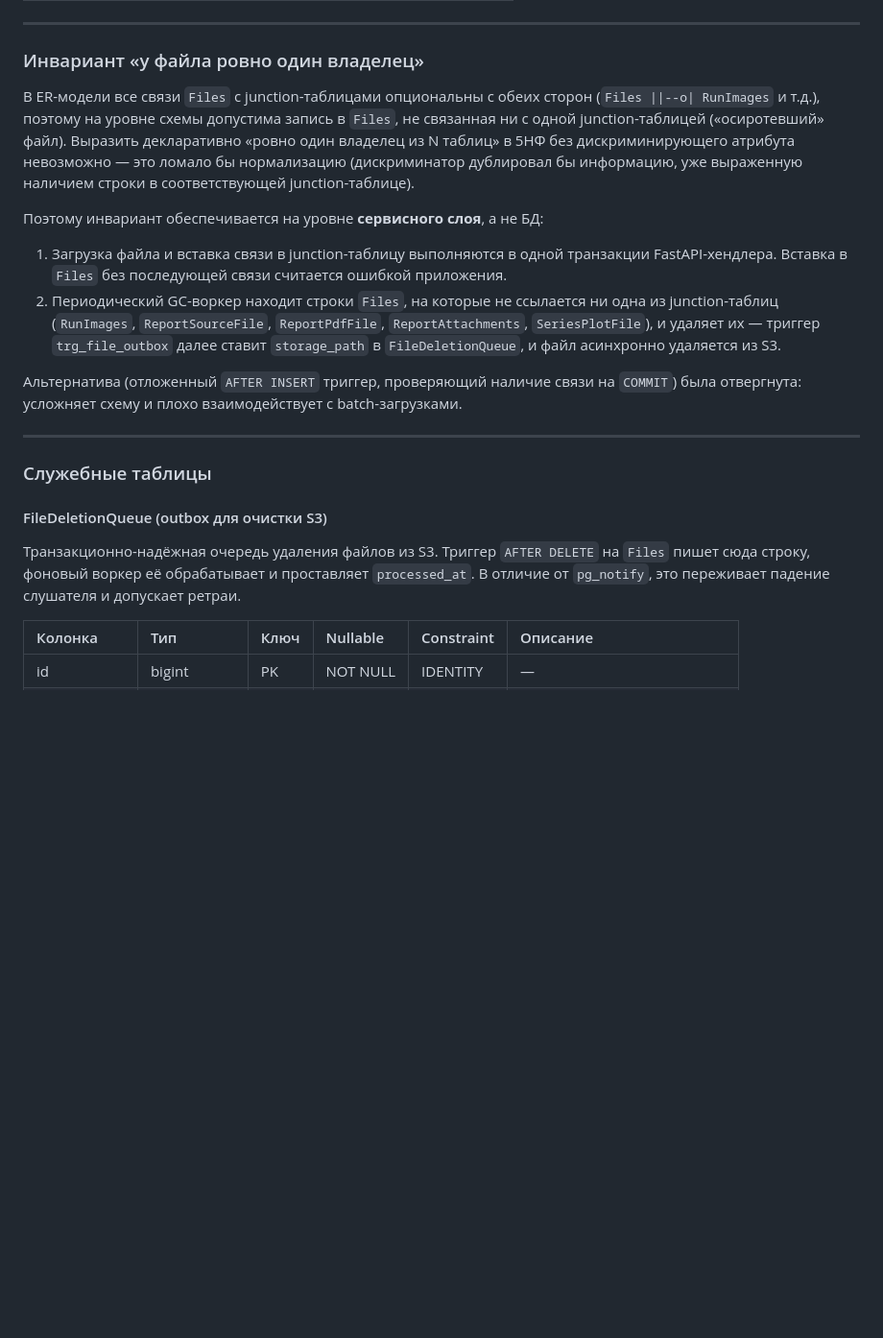
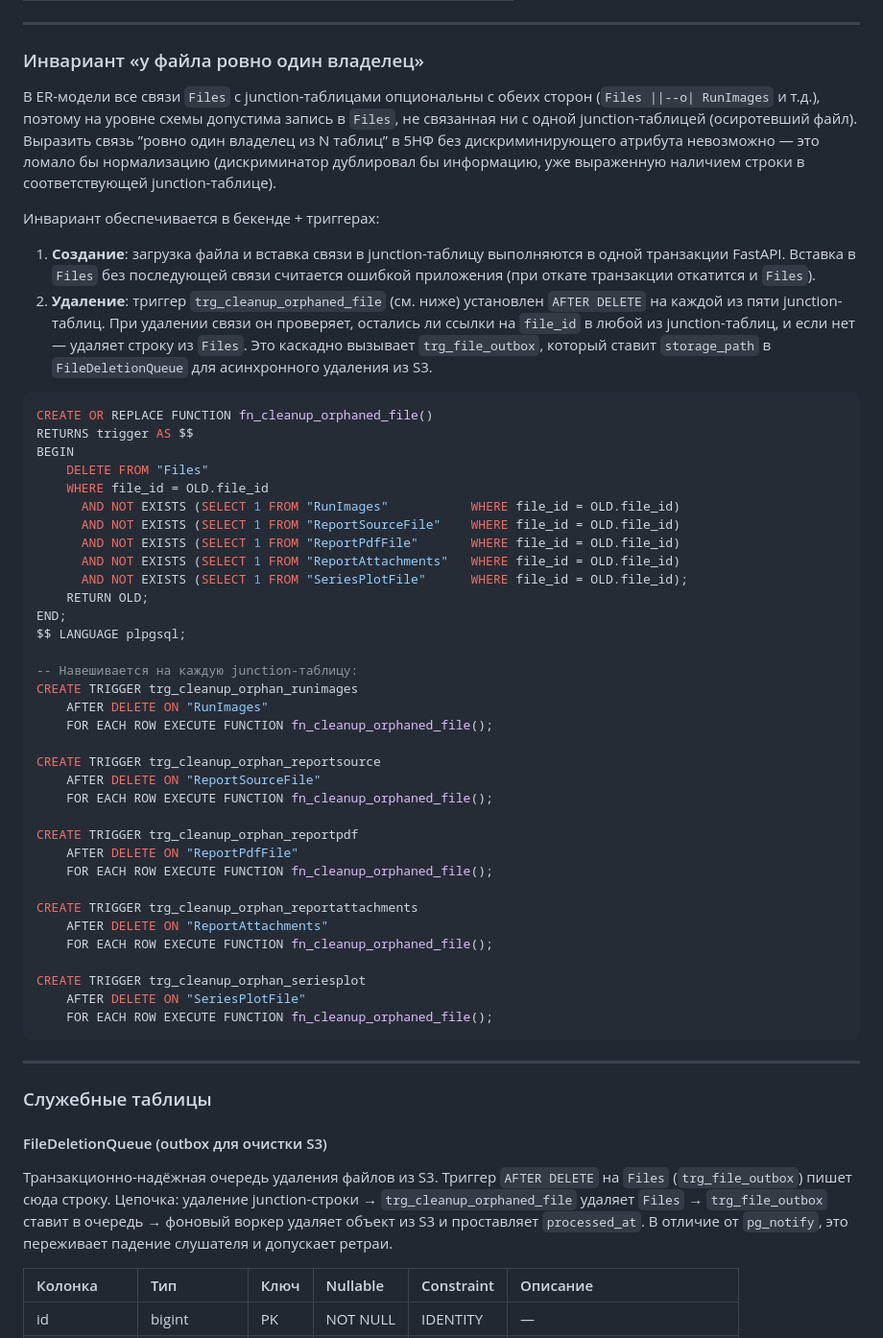
Before and after one commit to vladimirzotk1n/coursework-2, a Markdown page: system_design/README.md, the part around one of its changes. Shown at 96% size. GitHub-like rendering; blank space fills up the shorter version.

Commit message:
Fixes in system design

````diff
--- a/system_design/README.md
+++ b/system_design/README.md
@@ -180,14 +182,50 @@ DataSeries -> Files - хранение автосгенерированных г
 
 ### Инвариант «у файла ровно один владелец»
 
-В ER-модели все связи `Files` с junction-таблицами опциональны с обеих сторон (`Files ||--o| RunImages` и т.д.), поэтому на уровне схемы допустима запись в `Files`, не связанная ни с одной junction-таблицей («осиротевший» файл). Выразить декларативно «ровно один владелец из N таблиц» в 5НФ без дискриминирующего атрибута невозможно — это ломало бы нормализацию (дискриминатор дублировал бы информацию, уже выраженную наличием строки в соответствующей junction-таблице).
+В ER-модели все связи `Files` с junction-таблицами опциональны с обеих сторон (`Files ||--o| RunImages` и т.д.), поэтому на уровне схемы допустима запись в `Files`, не связанная ни с одной junction-таблицей (осиротевший файл). Выразить связь ”ровно один владелец из N таблиц” в 5НФ без дискриминирующего атрибута невозможно — это ломало бы нормализацию (дискриминатор дублировал бы информацию, уже выраженную наличием строки в соответствующей junction-таблице).
 
-Поэтому инвариант обеспечивается на уровне **сервисного слоя**, а не БД:
+Инвариант обеспечивается в бекенде + триггерах:
 
-1. Загрузка файла и вставка связи в junction-таблицу выполняются в одной транзакции FastAPI-хендлера. Вставка в `Files` без последующей связи считается ошибкой приложения.
-2. Периодический GC-воркер находит строки `Files`, на которые не ссылается ни одна из junction-таблиц (`RunImages`, `ReportSourceFile`, `ReportPdfFile`, `ReportAttachments`, `SeriesPlotFile`), и удаляет их — триггер `trg_file_outbox` далее ставит `storage_path` в `FileDeletionQueue`, и файл асинхронно удаляется из S3.
+1. **Создание**: загрузка файла и вставка связи в junction-таблицу выполняются в одной транзакции FastAPI. Вставка в `Files` без последующей связи считается ошибкой приложения (при откате транзакции откатится и `Files`).
+2. **Удаление**: триггер `trg_cleanup_orphaned_file` (см. ниже) установлен `AFTER DELETE` на каждой из пяти junction-таблиц. При удалении связи он проверяет, остались ли ссылки на `file_id` в любой из junction-таблиц, и если нет — удаляет строку из `Files`. Это каскадно вызывает `trg_file_outbox`, который ставит `storage_path` в `FileDeletionQueue` для асинхронного удаления из S3.
 
-Альтернатива (отложенный `AFTER INSERT` триггер, проверяющий наличие связи на `COMMIT`) была отвергнута: усложняет схему и плохо взаимодействует с batch-загрузками.
+```sql
+CREATE OR REPLACE FUNCTION fn_cleanup_orphaned_file()
+RETURNS trigger AS $$
+BEGIN
+    DELETE FROM "Files"
+    WHERE file_id = OLD.file_id
+      AND NOT EXISTS (SELECT 1 FROM "RunImages"           WHERE file_id = OLD.file_id)
+      AND NOT EXISTS (SELECT 1 FROM "ReportSourceFile"    WHERE file_id = OLD.file_id)
+      AND NOT EXISTS (SELECT 1 FROM "ReportPdfFile"       WHERE file_id = OLD.file_id)
+      AND NOT EXISTS (SELECT 1 FROM "ReportAttachments"   WHERE file_id = OLD.file_id)
+      AND NOT EXISTS (SELECT 1 FROM "SeriesPlotFile"      WHERE file_id = OLD.file_id);
+    RETURN OLD;
+END;
+$$ LANGUAGE plpgsql;
+
+-- Навешивается на каждую junction-таблицу:
+CREATE TRIGGER trg_cleanup_orphan_runimages
+    AFTER DELETE ON "RunImages"
+    FOR EACH ROW EXECUTE FUNCTION fn_cleanup_orphaned_file();
+
+CREATE TRIGGER trg_cleanup_orphan_reportsource
+    AFTER DELETE ON "ReportSourceFile"
+    FOR EACH ROW EXECUTE FUNCTION fn_cleanup_orphaned_file();
+
+CREATE TRIGGER trg_cleanup_orphan_reportpdf
+    AFTER DELETE ON "ReportPdfFile"
+    FOR EACH ROW EXECUTE FUNCTION fn_cleanup_orphaned_file();
+
+CREATE TRIGGER trg_cleanup_orphan_reportattachments
+    AFTER DELETE ON "ReportAttachments"
+    FOR EACH ROW EXECUTE FUNCTION fn_cleanup_orphaned_file();
+
+CREATE TRIGGER trg_cleanup_orphan_seriesplot
+    AFTER DELETE ON "SeriesPlotFile"
+    FOR EACH ROW EXECUTE FUNCTION fn_cleanup_orphaned_file();
+```
+
 
 ---
 
@@ -195,7 +233,7 @@ DataSeries -> Files - хранение автосгенерированных г
 
 #### FileDeletionQueue (outbox для очистки S3)
 
-Транзакционно-надёжная очередь удаления файлов из S3. Триггер `AFTER DELETE` на `Files` пишет сюда строку, фоновый воркер её обрабатывает и проставляет `processed_at`. В отличие от `pg_notify`, это переживает падение слушателя и допускает ретраи.
+Транзакционно-надёжная очередь удаления файлов из S3. Триггер `AFTER DELETE` на `Files` (`trg_file_outbox`) пишет сюда строку. Цепочка: удаление junction-строки → `trg_cleanup_orphaned_file` удаляет `Files` → `trg_file_outbox` ставит в очередь → фоновый воркер удаляет объект из S3 и проставляет `processed_at`. В отличие от `pg_notify`, это переживает падение слушателя и допускает ретраи.
 
 | Колонка | Тип | Ключ | Nullable | Constraint | Описание |
 |:---|:---|:---|:---|:---|:---|
````
Also changed, not shown: other parts of system_design/README.md (+9 -6 lines).
